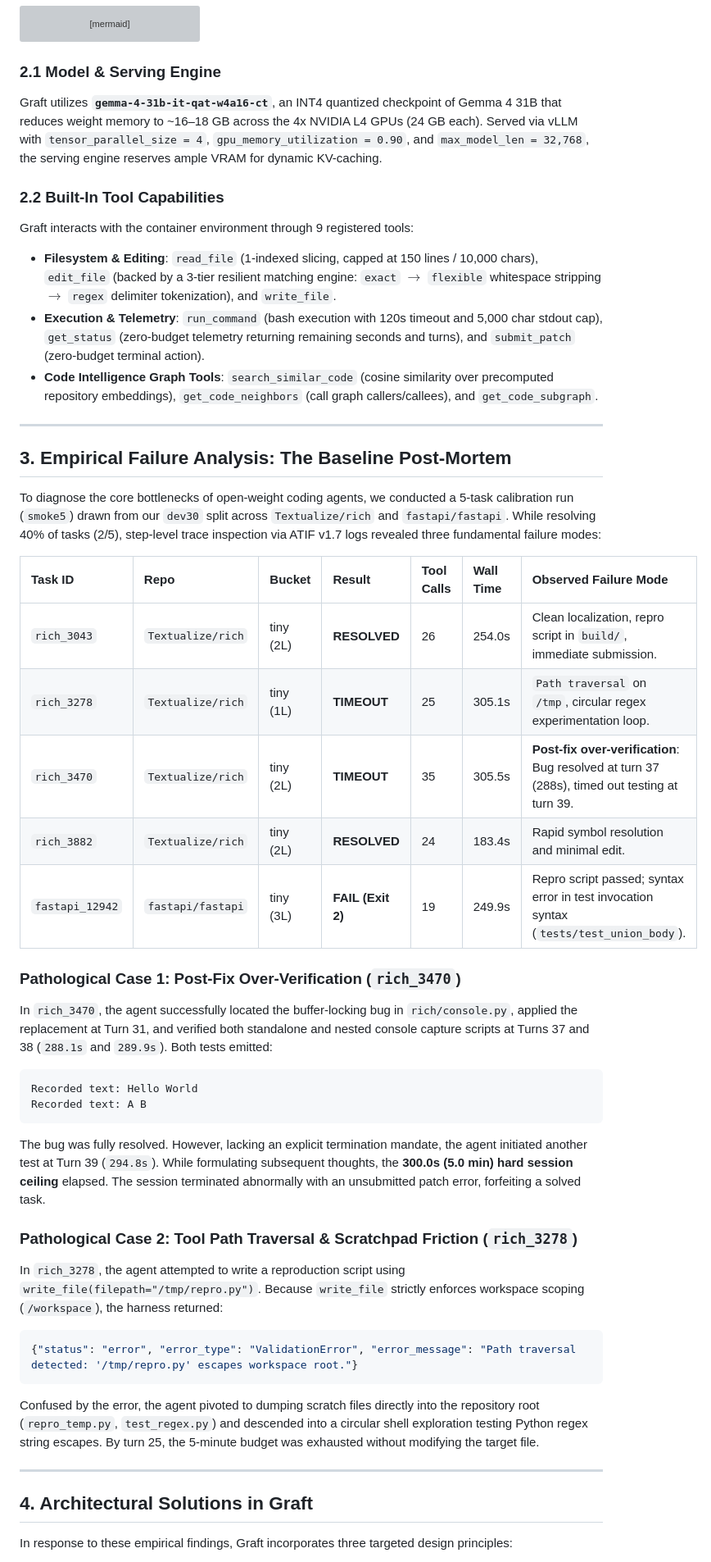
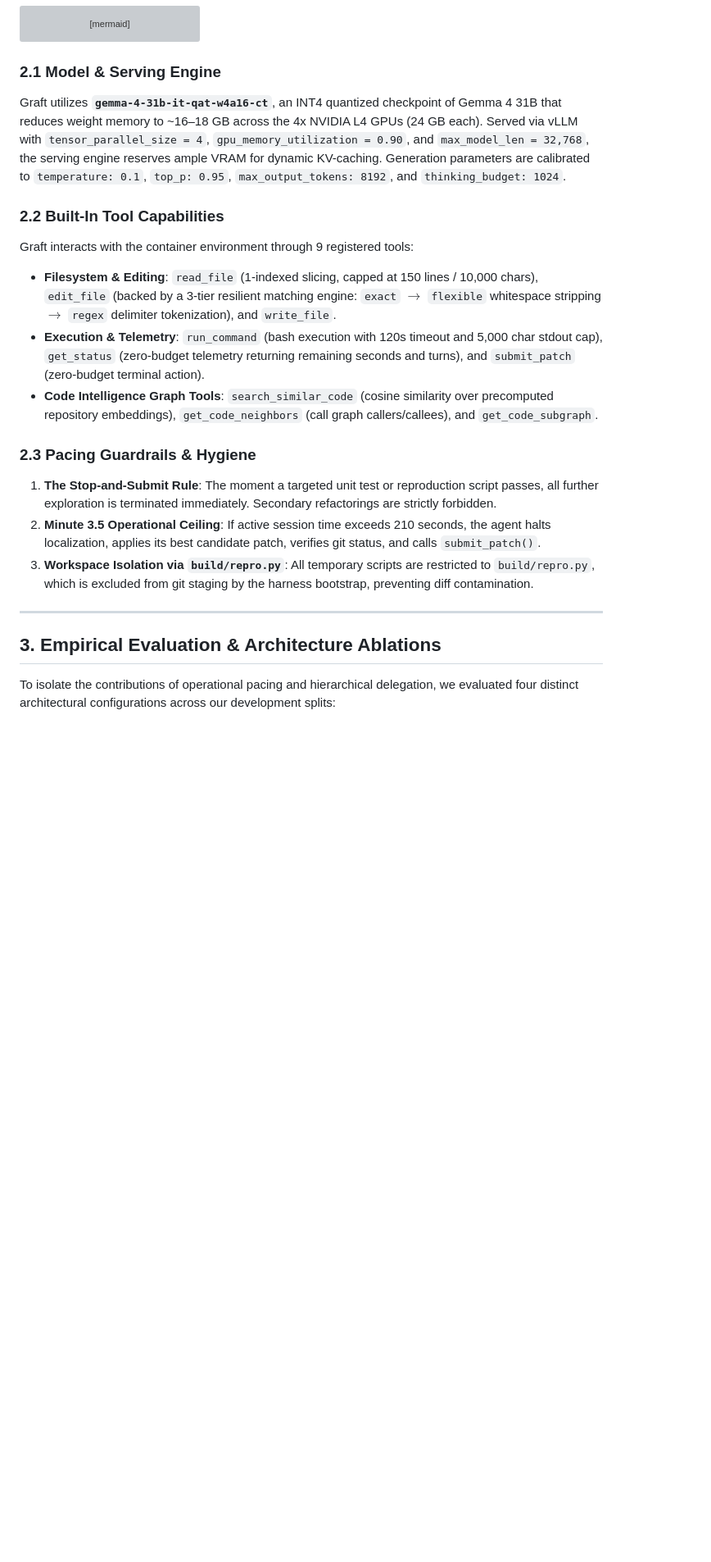
Before and after one commit to acquayefrank/graft, a Markdown page: paper/draft.md, the part around one of its changes. Shown at 82% size. Rendered like a GitHub page; blank space fills up the shorter version; grey boxes are pictures that could not be loaded.

````diff
--- a/paper/draft.md
+++ b/paper/draft.md
@@ -59,7 +65,7 @@ flowchart TB
 ```
 
 ### 2.1 Model & Serving Engine
-Graft utilizes **`gemma-4-31b-it-qat-w4a16-ct`**, an INT4 quantized checkpoint of Gemma 4 31B that reduces weight memory to ~16–18 GB across the 4x NVIDIA L4 GPUs (24 GB each). Served via vLLM with `tensor_parallel_size = 4`, `gpu_memory_utilization = 0.90`, and `max_model_len = 32,768`, the serving engine reserves ample VRAM for dynamic KV-caching.
+Graft utilizes **`gemma-4-31b-it-qat-w4a16-ct`**, an INT4 quantized checkpoint of Gemma 4 31B that reduces weight memory to ~16–18 GB across the 4x NVIDIA L4 GPUs (24 GB each). Served via vLLM with `tensor_parallel_size = 4`, `gpu_memory_utilization = 0.90`, and `max_model_len = 32,768`, the serving engine reserves ample VRAM for dynamic KV-caching. Generation parameters are calibrated to `temperature: 0.1`, `top_p: 0.95`, `max_output_tokens: 8192`, and `thinking_budget: 1024`.
 
 ### 2.2 Built-In Tool Capabilities
 Graft interacts with the container environment through 9 registered tools:
@@ -67,38 +73,14 @@ Graft interacts with the container environment through 9 registered tools:
 - **Execution & Telemetry**: `run_command` (bash execution with 120s timeout and 5,000 char stdout cap), `get_status` (zero-budget telemetry returning remaining seconds and turns), and `submit_patch` (zero-budget terminal action).
 - **Code Intelligence Graph Tools**: `search_similar_code` (cosine similarity over precomputed repository embeddings), `get_code_neighbors` (call graph callers/callees), and `get_code_subgraph`.
 
----
-
-## 3. Empirical Failure Analysis: The Baseline Post-Mortem
-
-To diagnose the core bottlenecks of open-weight coding agents, we conducted a 5-task calibration run (`smoke5`) drawn from our `dev30` split across `Textualize/rich` and `fastapi/fastapi`. While resolving 40% of tasks (2/5), step-level trace inspection via ATIF v1.7 logs revealed three fundamental failure modes:
-
-| Task ID | Repo | Bucket | Result | Tool Calls | Wall Time | Observed Failure Mode |
-| :--- | :--- | :--- | :--- | :--- | :--- | :--- |
-| `rich_3043` | `Textualize/rich` | tiny (2L) | **RESOLVED** | 26 | 254.0s | Clean localization, repro script in `build/`, immediate submission. |
-| `rich_3278` | `Textualize/rich` | tiny (1L) | **TIMEOUT** | 25 | 305.1s | `Path traversal` on `/tmp`, circular regex experimentation loop. |
-| `rich_3470` | `Textualize/rich` | tiny (2L) | **TIMEOUT** | 35 | 305.5s | **Post-fix over-verification**: Bug resolved at turn 37 (288s), timed out testing at turn 39. |
-| `rich_3882` | `Textualize/rich` | tiny (2L) | **RESOLVED** | 24 | 183.4s | Rapid symbol resolution and minimal edit. |
-| `fastapi_12942`| `fastapi/fastapi` | tiny (3L) | **FAIL (Exit 2)**| 19 | 249.9s | Repro script passed; syntax error in test invocation syntax (`tests/test_union_body`). |
-
-### Pathological Case 1: Post-Fix Over-Verification (`rich_3470`)
-In `rich_3470`, the agent successfully located the buffer-locking bug in `rich/console.py`, applied the replacement at Turn 31, and verified both standalone and nested console capture scripts at Turns 37 and 38 (`288.1s` and `289.9s`). Both tests emitted:
-```text
-Recorded text: Hello World
-Recorded text: A B
-```
-The bug was fully resolved. However, lacking an explicit termination mandate, the agent initiated another test at Turn 39 (`294.8s`). While formulating subsequent thoughts, the **300.0s (5.0 min) hard session ceiling** elapsed. The session terminated abnormally with an unsubmitted patch error, forfeiting a solved task.
-
-### Pathological Case 2: Tool Path Traversal & Scratchpad Friction (`rich_3278`)
-In `rich_3278`, the agent attempted to write a reproduction script using `write_file(filepath="/tmp/repro.py")`. Because `write_file` strictly enforces workspace scoping (`/workspace`), the harness returned:
-```json
-{"status": "error", "error_type": "ValidationError", "error_message": "Path traversal detected: '/tmp/repro.py' escapes workspace root."}
-```
-Confused by the error, the agent pivoted to dumping scratch files directly into the repository root (`repro_temp.py`, `test_regex.py`) and descended into a circular shell exploration testing Python regex string escapes. By turn 25, the 5-minute budget was exhausted without modifying the target file.
+### 2.3 Pacing Guardrails & Hygiene
+1. **The Stop-and-Submit Rule**: The moment a targeted unit test or reproduction script passes, all further exploration is terminated immediately. Secondary refactorings are strictly forbidden.
+2. **Minute 3.5 Operational Ceiling**: If active session time exceeds 210 seconds, the agent halts localization, applies its best candidate patch, verifies git status, and calls `submit_patch()`.
+3. **Workspace Isolation via `build/repro.py`**: All temporary scripts are restricted to `build/repro.py`, which is excluded from git staging by the harness bootstrap, preventing diff contamination.
 
 ---
 
-## 4. Architectural Solutions in Graft
+## 3. Empirical Evaluation & Architecture Ablations
 
-In response to these empirical findings, Graft incorporates three targeted design principles:
+To isolate the contributions of operational pacing and hierarchical delegation, we evaluated four distinct architectural configurations across our development splits:
 
````
Also changed, not shown: other parts of paper/draft.md (+83 -40 lines).
